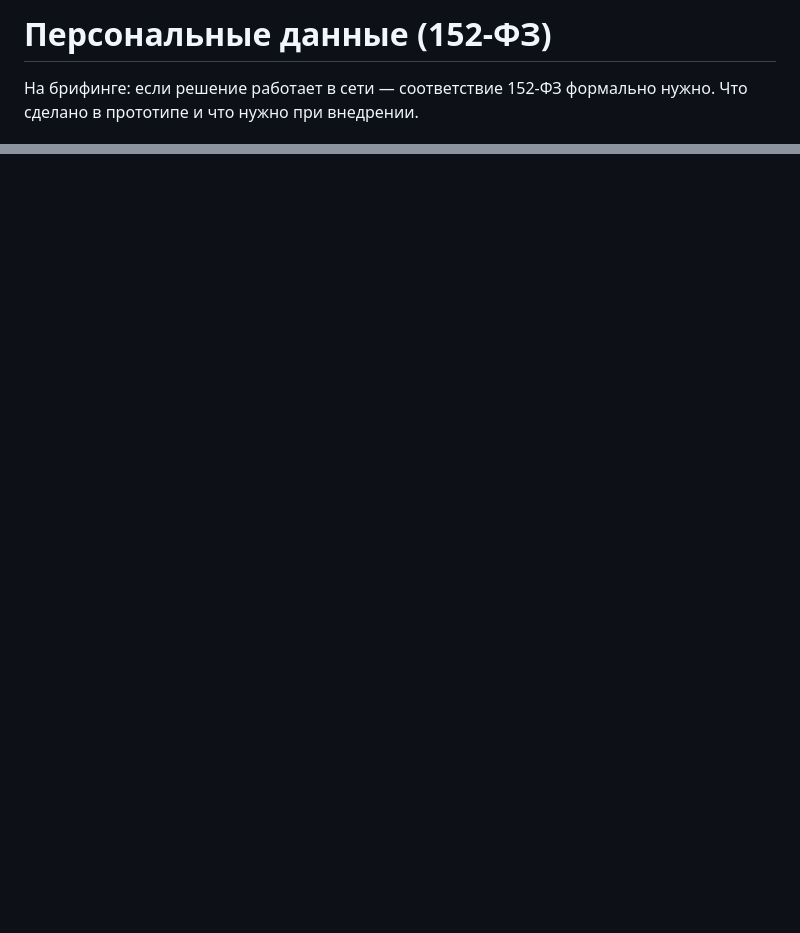
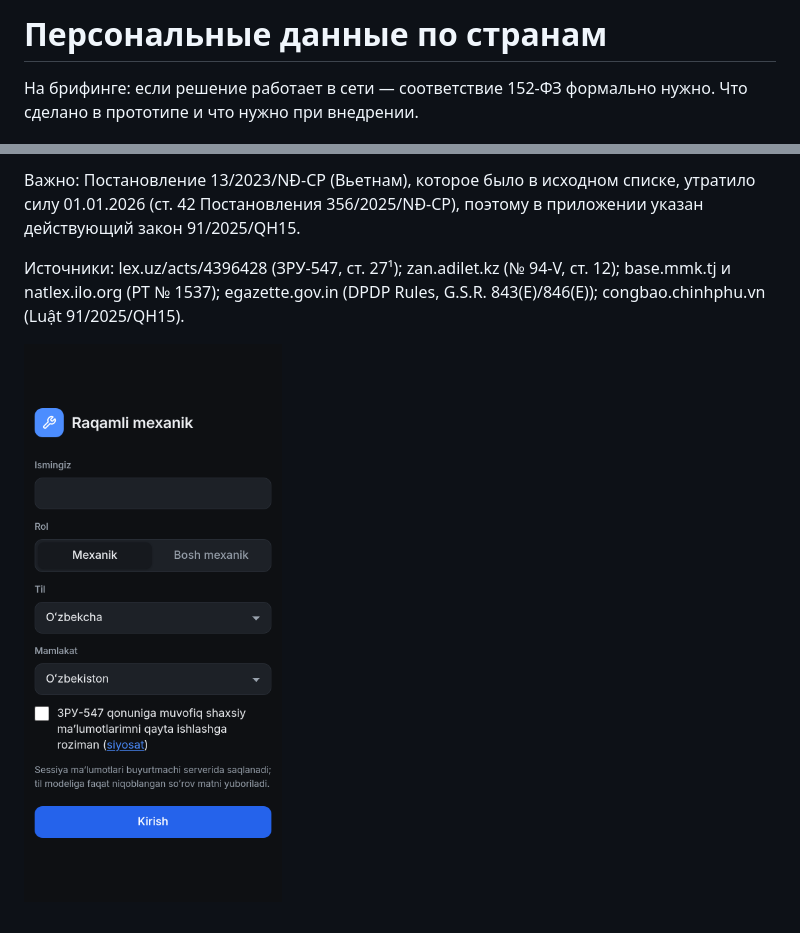
Before and after one commit to danielk-eng/digital-mechanic, a Markdown page: docs/152-ФЗ.md, 2 parts joined by grey strips. Drawn GitHub-style; pictures changed too: docs/img/consent_UZ.png (added); blank space fills up the shorter version.

```diff
--- a/docs/152-ФЗ.md
+++ b/docs/152-ФЗ.md
@@ -1,4 +1,4 @@
-# Персональные данные (152-ФЗ)
+# Персональные данные по странам
 
 На брифинге: если решение работает в сети — соответствие 152-ФЗ формально нужно. Что сделано в прототипе и что нужно при внедрении.
 
@@ -28,0 +46,7 @@
+Важно: Постановление 13/2023/NĐ-CP (Вьетнам), которое было в исходном списке, утратило силу 01.01.2026 (ст. 42 Постановления 356/2025/NĐ-CP),
+поэтому в приложении указан действующий закон 91/2025/QH15.
+
+Источники: lex.uz/acts/4396428 (ЗРУ-547, ст. 27¹); zan.adilet.kz (№ 94-V, ст. 12); base.mmk.tj и natlex.ilo.org (РТ № 1537);
+egazette.gov.in (DPDP Rules, G.S.R. 843(E)/846(E)); congbao.chinhphu.vn (Luật 91/2025/QH15).
+
+![Согласие для Узбекистана](img/consent_UZ.png)
```
Also changed, not shown: other parts of docs/152-ФЗ.md (+17 -0 lines), 9 other files.
